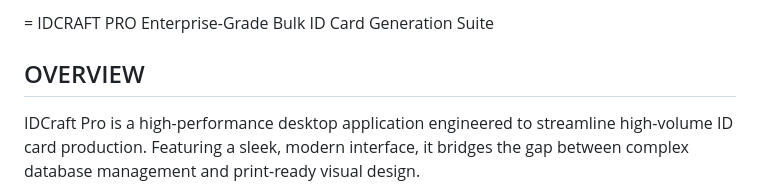
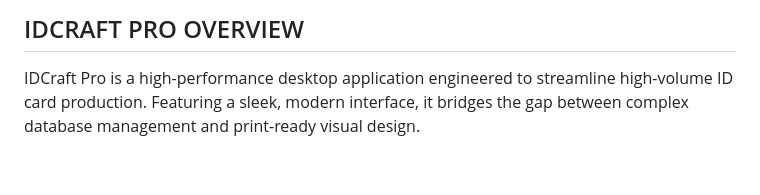
Before and after one commit to Piyush-2103/IDCraft-Pro, a Markdown page: README.md, the part around the change. Rendered like a GitHub page; blank space fills up the shorter version.

```diff
--- a/README.md
+++ b/README.md
@@ -1,7 +1,4 @@
-=
-                           IDCRAFT PRO
-               Enterprise-Grade Bulk ID Card Generation Suite
-
+IDCRAFT PRO
 OVERVIEW
 --------------------------------------------------------------------------------
 IDCraft Pro is a high-performance desktop application engineered to
```
